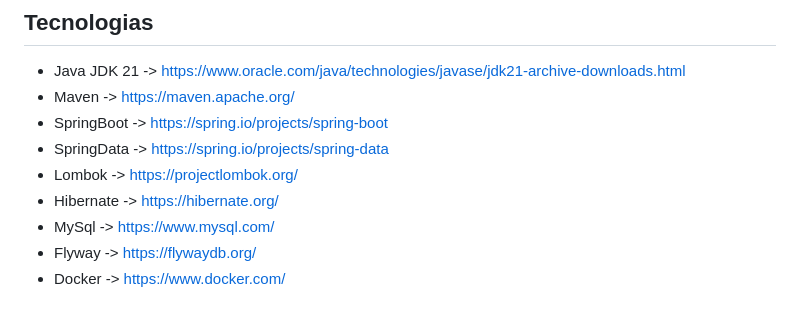
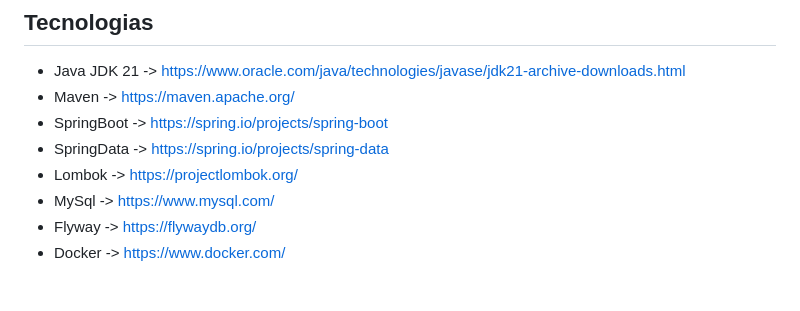
Before and after one commit to leokashmir/autorizador, a Markdown page: README.md, the part around the change. Drawn GitHub-style.

```diff
--- a/README.md
+++ b/README.md
@@ -13,7 +13,6 @@ Flyway (para versionamento do banco de dados),entre outros Partners.
 - SpringBoot      -> https://spring.io/projects/spring-boot
 - SpringData      -> https://spring.io/projects/spring-data
 - Lombok          -> https://projectlombok.org/
-- Hibernate       -> https://hibernate.org/
 - MySql           -> https://www.mysql.com/
 - Flyway          -> https://flywaydb.org/
 - Docker          -> https://www.docker.com/
```
